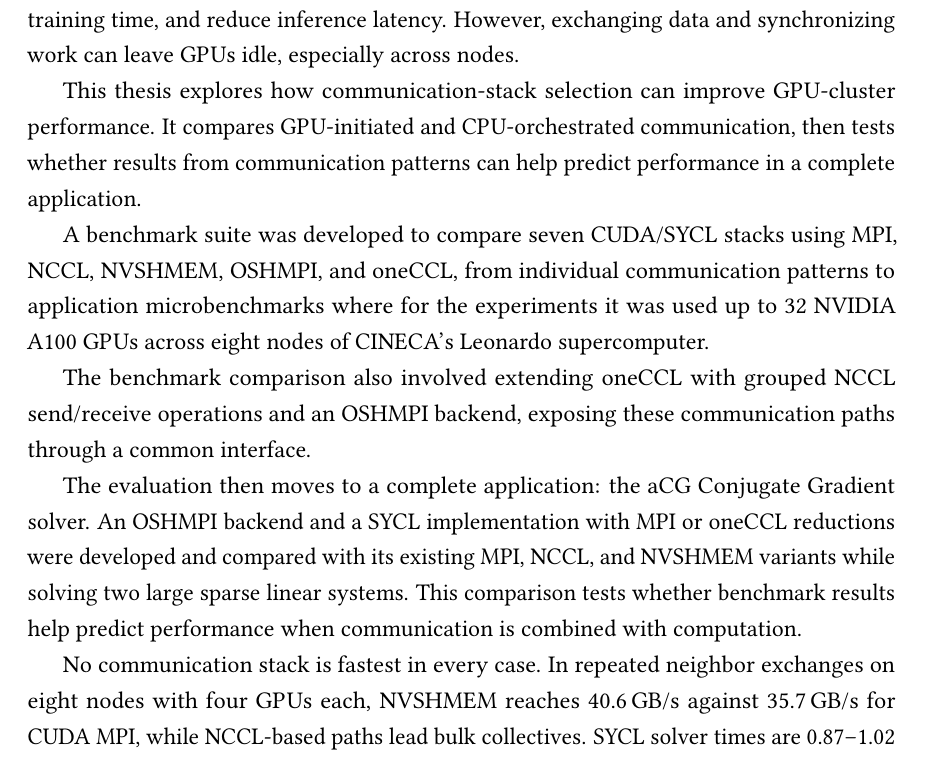
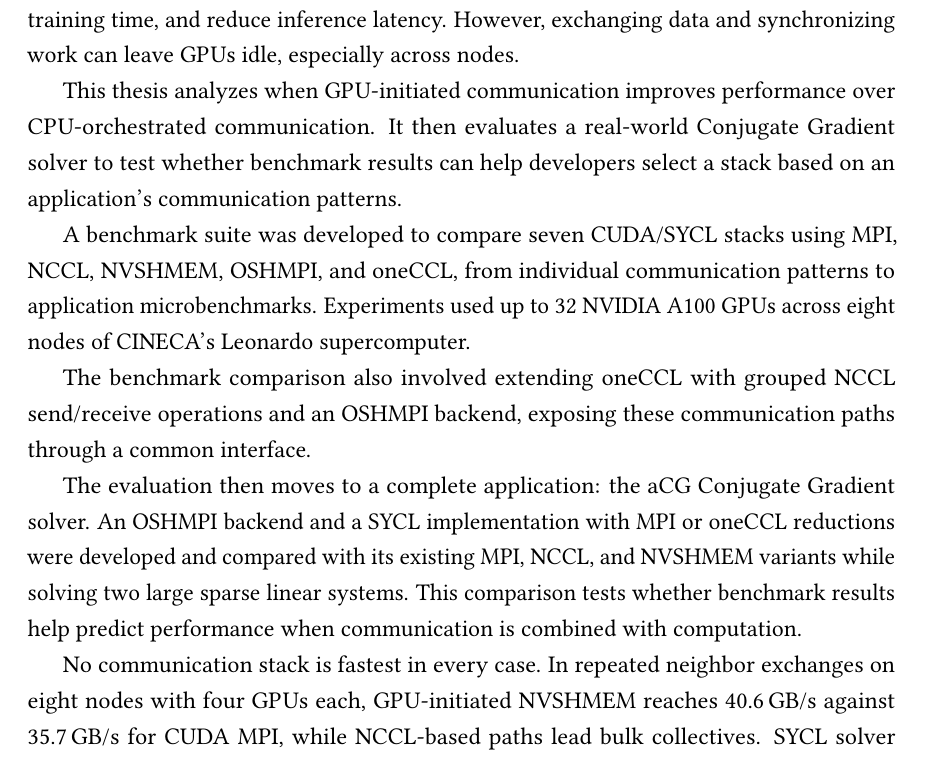
Before and after one commit to y3rbiadit0/master-thesis-gpu-device-benchmark, a LaTeX thesis (main.tex, which reads frontmatter/abstract.tex): part of page 2 of 115, cut so that both start at the same text. Compiled offline with pdfLaTeX.

Commit message:
updated abstract

```diff
--- a/frontmatter/abstract.tex
+++ b/frontmatter/abstract.tex
@@ -1,15 +1,15 @@
 \frontchapter{Abstract}
 In recent years, the growth of AI has led to increased use of GPUs across High Performance Computing (HPC) clusters. Large models often need multiple GPUs to fit in memory, shorten training time, and reduce inference latency. However, exchanging data and synchronizing work can leave GPUs idle, especially across nodes.
 
-This thesis explores how communication-stack selection can improve GPU-cluster performance. It compares GPU-initiated and CPU-orchestrated communication, then tests whether results from communication patterns can help predict performance in a complete application.
+This thesis analyzes when GPU-initiated communication improves performance over CPU-orchestrated communication. It then evaluates a real-world Conjugate Gradient solver to test whether benchmark results can help developers select a stack based on an application's communication patterns.
 
-A benchmark suite was developed to compare seven CUDA/SYCL stacks using MPI, NCCL, NVSHMEM, OSHMPI, and oneCCL, from individual communication patterns to application microbenchmarks where for the experiments it was used up to 32 NVIDIA A100 GPUs across eight nodes of CINECA's Leonardo supercomputer.
+A benchmark suite was developed to compare seven CUDA/SYCL stacks using MPI, NCCL, NVSHMEM, OSHMPI, and oneCCL, from individual communication patterns to application microbenchmarks. Experiments used up to 32 NVIDIA A100 GPUs across eight nodes of CINECA's Leonardo supercomputer.
 
 The benchmark comparison also involved extending oneCCL with grouped NCCL send/receive operations and an OSHMPI backend, exposing these communication paths through a common interface.
 
 The evaluation then moves to a complete application: the aCG Conjugate Gradient solver. An OSHMPI backend and a SYCL implementation with MPI or oneCCL reductions were developed and compared with its existing MPI, NCCL, and NVSHMEM variants while solving two large sparse linear systems. This comparison tests whether benchmark results help predict performance when communication is combined with computation.
 
-No communication stack is fastest in every case. In repeated neighbor exchanges on eight nodes with four GPUs each, NVSHMEM reaches 40.6\,GB/s against 35.7\,GB/s for CUDA MPI, while NCCL-based paths lead bulk collectives. SYCL solver times are 0.87--1.02 times native CUDA times within one node, and SYCL MPI continues strong scaling to 32 GPUs. Benchmark rankings do not always carry over when the solver introduces irregular exchanges and overlap with computation.
+No communication stack is fastest in every case. In repeated neighbor exchanges on eight nodes with four GPUs each, GPU-initiated NVSHMEM reaches 40.6\,GB/s against 35.7\,GB/s for CUDA MPI, while NCCL-based paths lead bulk collectives. SYCL solver times are 0.87--1.02 times native CUDA times within one node, and SYCL MPI continues strong scaling to 32 GPUs. Benchmark rankings do not always carry over when the solver introduces irregular exchanges and overlap with computation.
 
 Together, the benchmark and aCG solver results show that improving performance requires choosing a communication stack suited to the application's data exchanges, synchronization, and topology.
 
```
